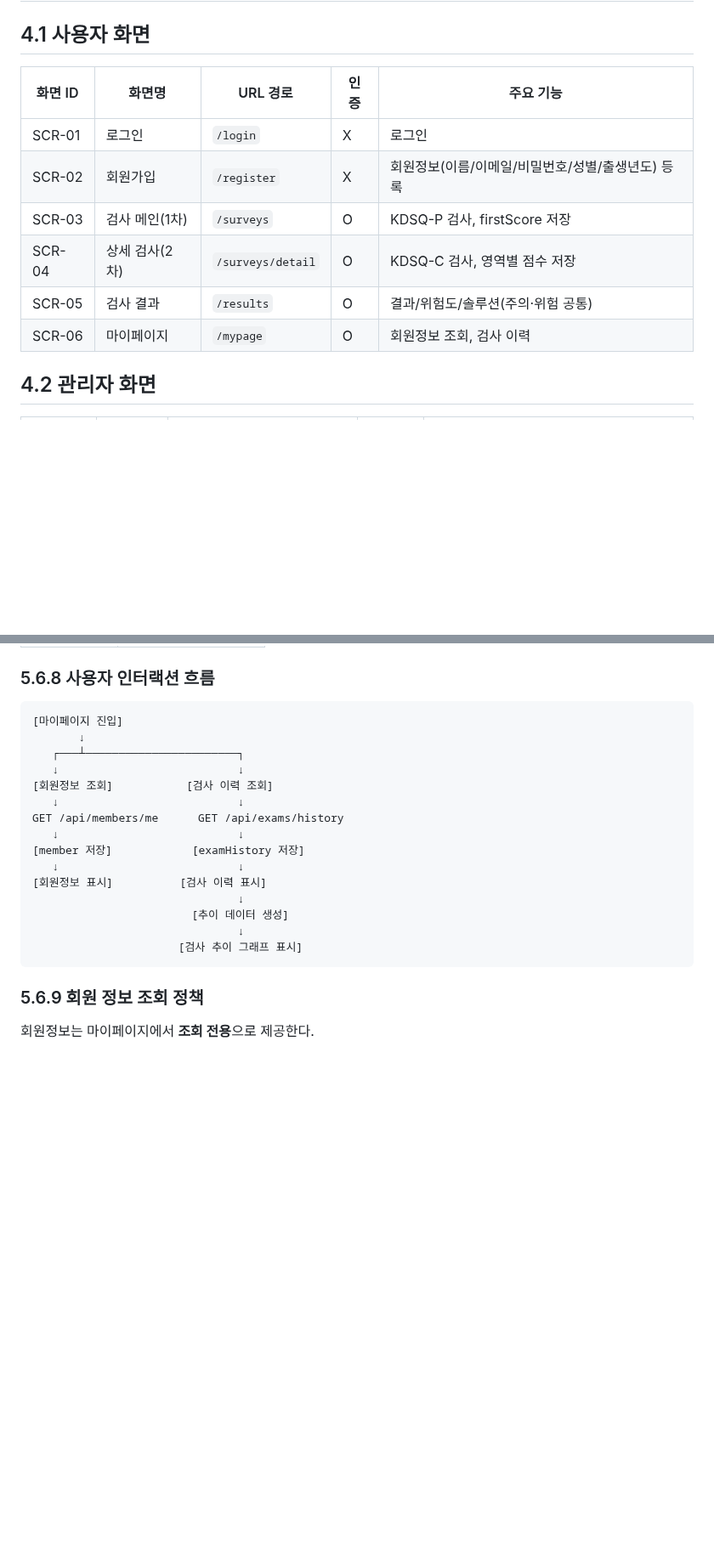
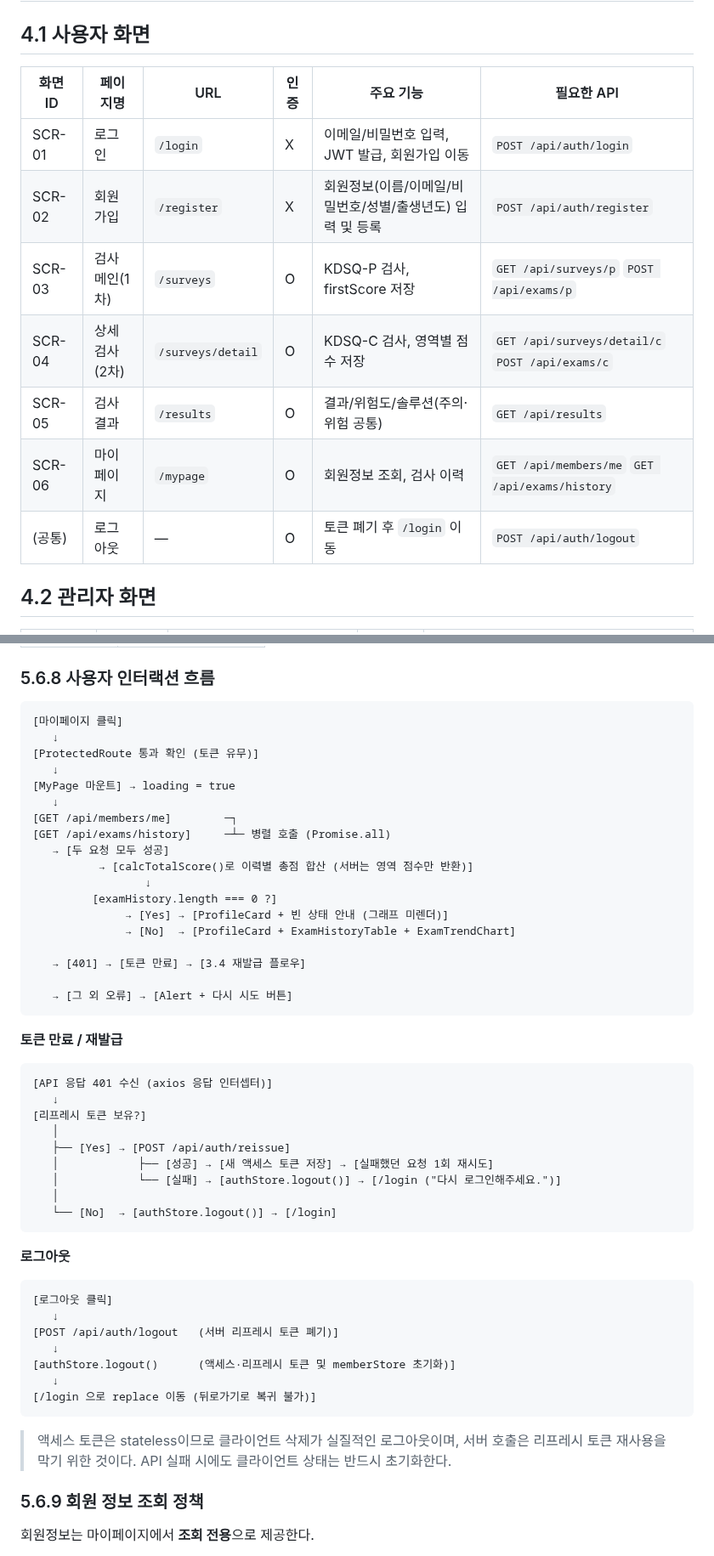
Before and after one commit to ekdud01/Mini_Project_2, a Markdown page: 필수제출문서/2조_화면설계서(2차_초안).md, 2 parts joined by grey strips. Shown at 85% size. Rendered like a GitHub page; blank space fills up the shorter version.

Commit message:
화면설계서_수정_v1.5

````diff
--- a/필수제출문서/2조_화면설계서(2차_초안).md
+++ b/필수제출문서/2조_화면설계서(2차_초안).md
@@ -150,14 +150,15 @@ resources/templates/
 
 ## 4.1 사용자 화면
 
-| 화면 ID  | 화면명   | URL 경로     | 인증 | 주요 기능       |
-| ------ | ----- | ----------------- | -- | ----------- |
-| SCR-01 | 로그인   | `/login`          | X  | 로그인         |
-| SCR-02 | 회원가입  | `/register`       | X  | 회원정보(이름/이메일/비밀번호/성별/출생년도) 등록     |
-| SCR-03 | 검사 메인(1차) | `/surveys`        | O  | KDSQ-P 검사, firstScore 저장   |
-| SCR-04 | 상세 검사(2차) | `/surveys/detail` | O  | KDSQ-C 검사, 영역별 점수 저장   |
-| SCR-05 | 검사 결과 | `/results`        | O  | 결과/위험도/솔루션(주의·위험 공통) |
-| SCR-06 | 마이페이지 | `/mypage`         | O  | 회원정보 조회, 검사 이력  |
+| 화면 ID | 페이지명 | URL | 인증 | 주요 기능 | 필요한 API |
+| --- | --- | --- | --- | --- | --- |
+| SCR-01 | 로그인   | `/login`          | X  | 이메일/비밀번호 입력, JWT 발급, 회원가입 이동 | `POST /api/auth/login` |
+| SCR-02 | 회원가입  | `/register`       | X  | 회원정보(이름/이메일/비밀번호/성별/출생년도) 입력 및 등록 | `POST /api/auth/register` |
+| SCR-03 | 검사 메인(1차) | `/surveys`        | O  | KDSQ-P 검사, firstScore 저장   | `GET /api/surveys/p` `POST /api/exams/p` |
+| SCR-04 | 상세 검사(2차) | `/surveys/detail` | O  | KDSQ-C 검사, 영역별 점수 저장   | `GET /api/surveys/detail/c` `POST /api/exams/c` |
+| SCR-05 | 검사 결과 | `/results`        | O  | 결과/위험도/솔루션(주의·위험 공통) | `GET /api/results` |
+| SCR-06 | 마이페이지 | `/mypage`         | O  | 회원정보 조회, 검사 이력  | `GET /api/members/me` `GET /api/exams/history` |
+| (공통) | 로그아웃 | — | O | 토큰 폐기 후 `/login` 이동 | `POST /api/auth/logout` |
 
 ## 4.2 관리자 화면
 
@@ -974,22 +1000,54 @@ KDSQ-C
 ### 5.6.8 사용자 인터랙션 흐름
 
 ```text
-[마이페이지 진입]
-       ↓
-   ┌───┴───────────────────────┐
-   ↓                           ↓
-[회원정보 조회]           [검사 이력 조회]
-   ↓                           ↓
-GET /api/members/me      GET /api/exams/history
-   ↓                           ↓
-[member 저장]            [examHistory 저장]
-   ↓                           ↓
-[회원정보 표시]          [검사 이력 표시]
-                               ↓
-                        [추이 데이터 생성]
-                               ↓
-                      [검사 추이 그래프 표시]
-```
+[마이페이지 클릭]
+   ↓
+[ProtectedRoute 통과 확인 (토큰 유무)]
+   ↓
+[MyPage 마운트] → loading = true
+   ↓
+[GET /api/members/me]        ─┐
+[GET /api/exams/history]     ─┴─ 병렬 호출 (Promise.all)
+   → [두 요청 모두 성공]
+          → [calcTotalScore()로 이력별 총점 합산 (서버는 영역 점수만 반환)]
+                 ↓
+         [examHistory.length === 0 ?]
+              → [Yes] → [ProfileCard + 빈 상태 안내 (그래프 미렌더)]
+              → [No]  → [ProfileCard + ExamHistoryTable + ExamTrendChart]
+
+   → [401] → [토큰 만료] → [3.4 재발급 플로우]
+
+   → [그 외 오류] → [Alert + 다시 시도 버튼]
+```
+
+**토큰 만료 / 재발급**
+
+```text
+[API 응답 401 수신 (axios 응답 인터셉터)]
+   ↓
+[리프레시 토큰 보유?]
+   │
+   ├── [Yes] → [POST /api/auth/reissue]
+   │            ├── [성공] → [새 액세스 토큰 저장] → [실패했던 요청 1회 재시도]
+   │            └── [실패] → [authStore.logout()] → [/login ("다시 로그인해주세요.")]
+   │
+   └── [No]  → [authStore.logout()] → [/login]
+```
+
+**로그아웃**
+
+```text
+[로그아웃 클릭]
+   ↓
+[POST /api/auth/logout   (서버 리프레시 토큰 폐기)]
+   ↓
+[authStore.logout()      (액세스·리프레시 토큰 및 memberStore 초기화)]
+   ↓
+[/login 으로 replace 이동 (뒤로가기로 복귀 불가)]
+```
+
+> 액세스 토큰은 stateless이므로 클라이언트 삭제가 실질적인 로그아웃이며,
+> 서버 호출은 리프레시 토큰 재사용을 막기 위한 것이다. API 실패 시에도 클라이언트 상태는 반드시 초기화한다.
 
 ### 5.6.9 회원 정보 조회 정책
 
````
Also changed, not shown: other parts of 필수제출문서/2조_화면설계서(2차_초안).md (+94 -64 lines).
